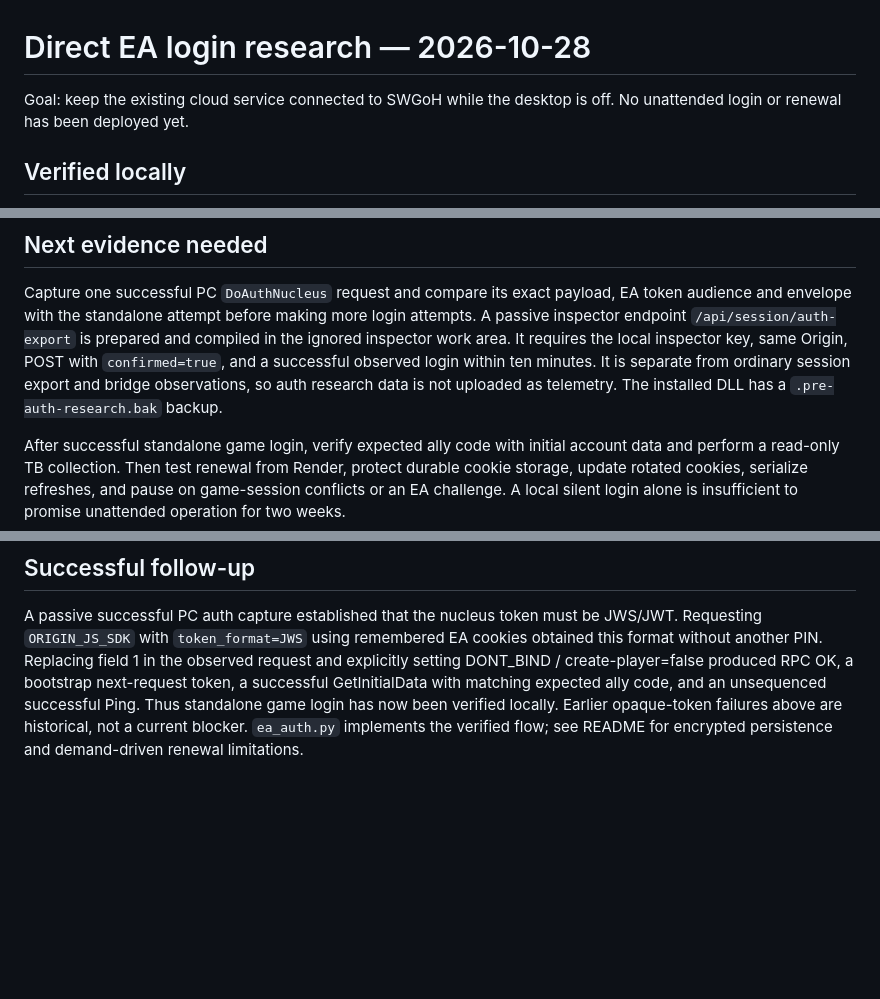
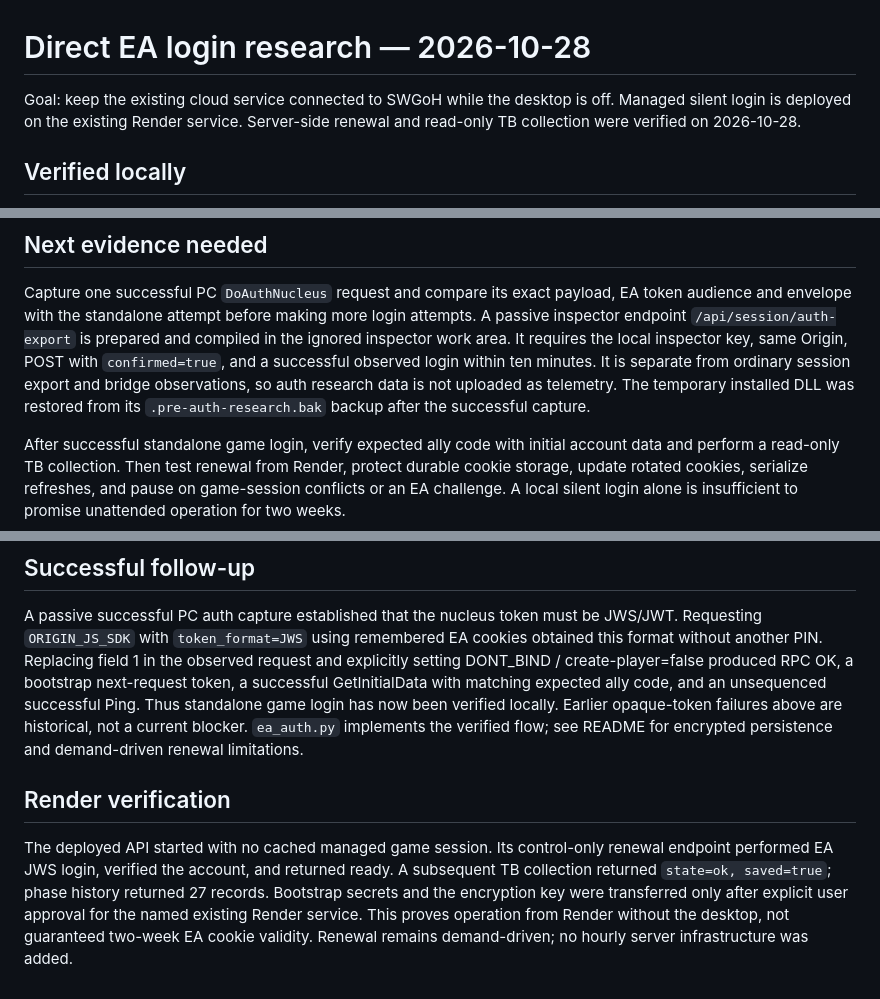
Before and after one commit to Korgulos/BotS, a Markdown page: cloud/DIRECT_AUTH_RESEARCH.md, 3 parts joined by grey strips. GitHub-like rendering; blank space fills up the shorter version.

Commit message:
Record successful Render EA login and TB verification

```diff
--- a/cloud/DIRECT_AUTH_RESEARCH.md
+++ b/cloud/DIRECT_AUTH_RESEARCH.md
@@ -1,7 +1,8 @@
 # Direct EA login research — 2026-10-28
 
 Goal: keep the existing cloud service connected to SWGoH while the desktop is off.
-No unattended login or renewal has been deployed yet.
+Managed silent login is deployed on the existing Render service. Server-side
+renewal and read-only TB collection were verified on 2026-10-28.
 
 ## Verified locally
 
@@ -41,8 +42,8 @@ login attempts. A passive inspector endpoint `/api/session/auth-export` is
 prepared and compiled in the ignored inspector work area. It requires the local
 inspector key, same Origin, POST with `confirmed=true`, and a successful observed
 login within ten minutes. It is separate from ordinary session export and bridge
-observations, so auth research data is not uploaded as telemetry. The installed
-DLL has a `.pre-auth-research.bak` backup.
+observations, so auth research data is not uploaded as telemetry. The temporary installed DLL was restored from its `.pre-auth-research.bak`
+backup after the successful capture.
 
 After successful standalone game login, verify expected ally code with initial
 account data and perform a read-only TB collection. Then test renewal from Render,
@@ -65,3 +66,14 @@ expected ally code, and an unsequenced successful Ping. Thus standalone game
 login has now been verified locally. Earlier opaque-token failures above are
 historical, not a current blocker. `ea_auth.py` implements the verified flow;
 see README for encrypted persistence and demand-driven renewal limitations.
+
+
+## Render verification
+
+The deployed API started with no cached managed game session. Its control-only
+renewal endpoint performed EA JWS login, verified the account, and returned ready.
+A subsequent TB collection returned `state=ok, saved=true`; phase history returned
+27 records. Bootstrap secrets and the encryption key were transferred only after
+explicit user approval for the named existing Render service. This proves
+operation from Render without the desktop, not guaranteed two-week EA cookie
+validity. Renewal remains demand-driven; no hourly server infrastructure was added.
```
